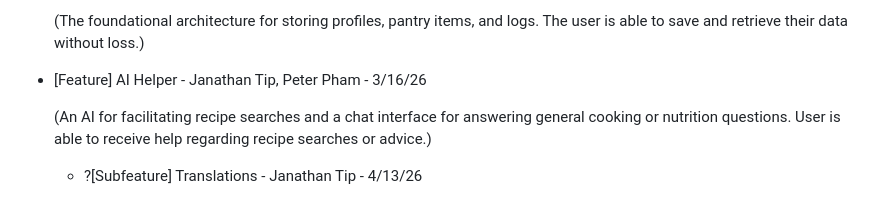
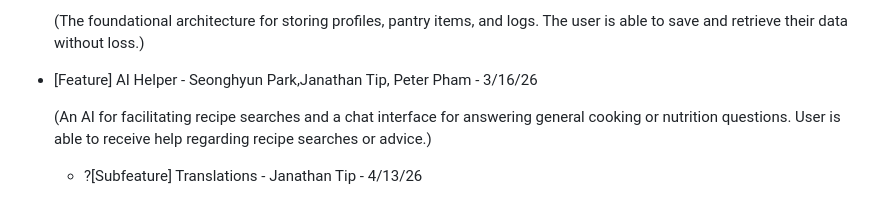
Before and after one commit to mess0049/CS3203_GroupA_LetMeCook, a Markdown page: BACKLOG.md, the part around the change. GitHub-like rendering.

Commit message:
Update AI Helper team member in BACKLOG.md

```diff
--- a/BACKLOG.md
+++ b/BACKLOG.md
@@ -26,7 +26,7 @@
 
   (The foundational architecture for storing profiles, pantry items, and logs. The user is able to save and retrieve their data without loss.)
 
-- [Feature] AI Helper - Janathan Tip, Peter Pham - 3/16/26
+- [Feature] AI Helper - Seonghyun Park,Janathan Tip, Peter Pham - 3/16/26
 
   (An AI for facilitating recipe searches and a chat interface for answering general cooking or nutrition questions. User is able to receive help regarding recipe searches or advice.)
 
```
